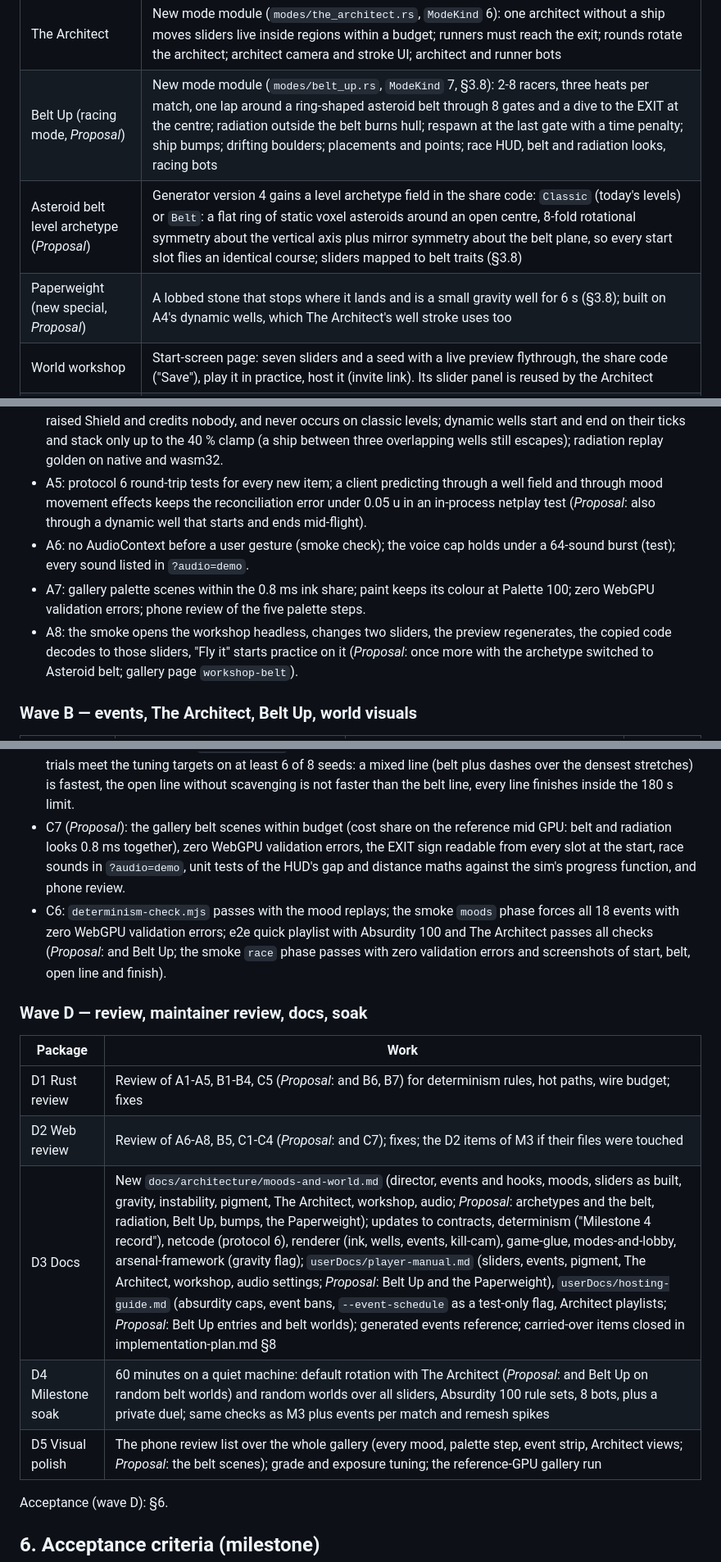
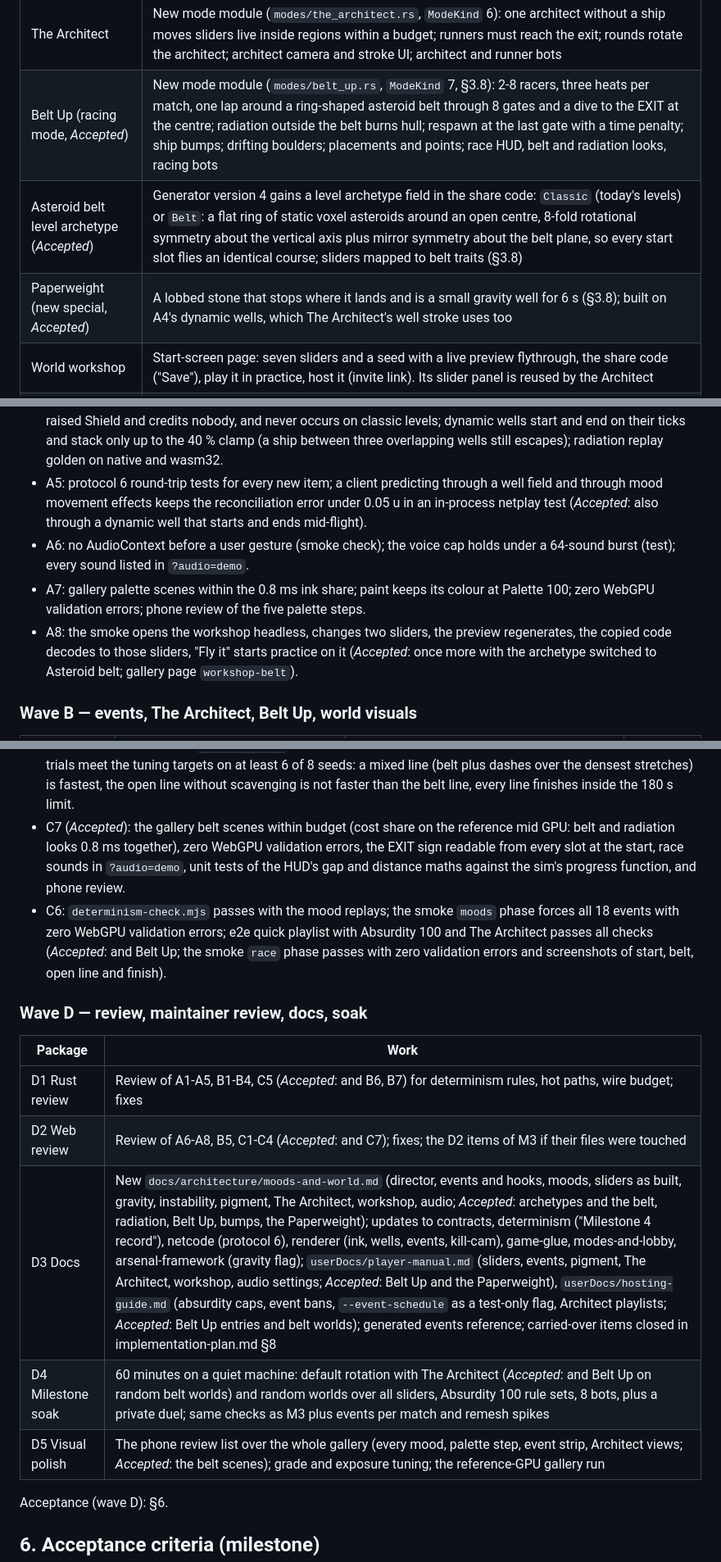
Before and after one commit to Nusi42/LooseScrews, a Markdown page: docs/milestone-4-plan.md, 3 parts joined by grey strips. Shown at 82% size. Rendered like a GitHub page.

Commit message:
docs(plan): accept the Belt Up design
Resolve the Belt Up proposals in the milestone plan and the design
doc.

Co-Authored-By: Claude Opus 5.5 <noreply@anthropic.com>

```diff
--- a/docs/milestone-4-plan.md
+++ b/docs/milestone-4-plan.md
@@ -24,9 +24,9 @@ Input taken before planning:
 | Absurdity slider | The director's input; combined with the rule set's Absurdity cap (§3.1) |
 | Monochrome levels and pigment | Palette 80+ makes a monochrome level: pigment pickups colour your ship (more damage, visible to everyone); grey ships blend in. Last Color Standing gets pigment pickups that restore colour (deferred from M3) |
 | The Architect | New mode module (`modes/the_architect.rs`, `ModeKind` 6): one architect without a ship moves sliders live inside regions within a budget; runners must reach the exit; rounds rotate the architect; architect camera and stroke UI; architect and runner bots |
-| Belt Up (racing mode, *Proposal*) | New mode module (`modes/belt_up.rs`, `ModeKind` 7, §3.8): 2-8 racers, three heats per match, one lap around a ring-shaped asteroid belt through 8 gates and a dive to the EXIT at the centre; radiation outside the belt burns hull; respawn at the last gate with a time penalty; ship bumps; drifting boulders; placements and points; race HUD, belt and radiation looks, racing bots |
-| Asteroid belt level archetype (*Proposal*) | Generator version 4 gains a level archetype field in the share code: `Classic` (today's levels) or `Belt`: a flat ring of static voxel asteroids around an open centre, 8-fold rotational symmetry about the vertical axis plus mirror symmetry about the belt plane, so every start slot flies an identical course; sliders mapped to belt traits (§3.8) |
-| Paperweight (new special, *Proposal*) | A lobbed stone that stops where it lands and is a small gravity well for 6 s (§3.8); built on A4's dynamic wells, which The Architect's well stroke uses too |
+| Belt Up (racing mode, *Accepted*) | New mode module (`modes/belt_up.rs`, `ModeKind` 7, §3.8): 2-8 racers, three heats per match, one lap around a ring-shaped asteroid belt through 8 gates and a dive to the EXIT at the centre; radiation outside the belt burns hull; respawn at the last gate with a time penalty; ship bumps; drifting boulders; placements and points; race HUD, belt and radiation looks, racing bots |
+| Asteroid belt level archetype (*Accepted*) | Generator version 4 gains a level archetype field in the share code: `Classic` (today's levels) or `Belt`: a flat ring of static voxel asteroids around an open centre, 8-fold rotational symmetry about the vertical axis plus mirror symmetry about the belt plane, so every start slot flies an identical course; sliders mapped to belt traits (§3.8) |
+| Paperweight (new special, *Accepted*) | A lobbed stone that stops where it lands and is a small gravity well for 6 s (§3.8); built on A4's dynamic wells, which The Architect's well stroke uses too |
 | World workshop | Start-screen page: seven sliders and a seed with a live preview flythrough, the share code ("Save"), play it in practice, host it (invite link). Its slider panel is reused by the Architect |
 | Bots | Bots handle wells (counter-thrust, avoid cores), cave-ins and rubble (re-plan), pigment, every event (shoot drones and mimics, avoid ducks and the paw, hold still for pizza, collect hats), and play The Architect as runner and as architect |
 | Carried over (from M2, via M3) | **Tectonic collapse tick**: the single exact 35 u crater's bake still costs 3.5-5.3 ms; make it cheaper in `ls-worldgen` (skip `room_open` for corners the edit leaves unchanged, or bake big craters lazily per chunk); target < 2 ms (`crates/ls-game/tests/tectonic_tick.rs` holds it to 8 ms today) |
@@ -229,10 +229,10 @@ Acceptance (wave A):
 - A2: collapse tick < 2 ms in `tectonic_tick.rs`; mine-shaft corner error at feature cells p95 <= 0.03 u (`mesh_quality`); mesh time within +20 % (busy chunk native, wasm p95), thin-rock and fold criteria from §3.6; The Squeeze remesh benchmark still within its 3 ms p99; gallery `mine-shaft`, `mine-corner` (new), `cave-sunbeam`, `fit-tunnel` (bore mouth) before and after.
 - A3: with Absurdity 0, Instability 0 and no wells, `REPLAY_GOLDEN_HASH` and all nine mode replays unchanged; director statistics over 200 simulated 5-minute matches per Absurdity 0/20/50/100 within 20 % of the §3.1 expectations, 0 events at 0 or with a rule set cap of 0, none in warm-up; vetoes and bans tested; rule set code format 5 round-trips every built-in rule set and decodes format 4 codes.
 - A4: a ship at full thrust escapes every well at Gravity Chaos 100 (test), bolts and kinetic rounds unbent, missiles bent; cave-ins follow the tuning targets at Instability 30 and 100, never at 0, never enclose a ship (property test over 8 seeds); pigment rules (damage bonus, expiry, drop on death, Last Color Standing restore); gravity, cave-in and pigment replays golden on native and wasm32. *Proposal (Belt Up)*: the dose rate follows the §3.8 profile (0 deep inside the belt and in the cocoon, 2 hp/s at the surface, the slope, the cap; unit tests), radiation passes a raised Shield and credits nobody, and never occurs on classic levels; dynamic wells start and end on their ticks and stack only up to the 40 % clamp (a ship between three overlapping wells still escapes); radiation replay golden on native and wasm32.
-- A5: protocol 6 round-trip tests for every new item; a client predicting through a well field and through mood movement effects keeps the reconciliation error under 0.05 u in an in-process netplay test (*Proposal*: also through a dynamic well that starts and ends mid-flight).
+- A5: protocol 6 round-trip tests for every new item; a client predicting through a well field and through mood movement effects keeps the reconciliation error under 0.05 u in an in-process netplay test (*Accepted*: also through a dynamic well that starts and ends mid-flight).
 - A6: no AudioContext before a user gesture (smoke check); the voice cap holds under a 64-sound burst (test); every sound listed in `?audio=demo`.
 - A7: gallery palette scenes within the 0.8 ms ink share; paint keeps its colour at Palette 100; zero WebGPU validation errors; phone review of the five palette steps.
-- A8: the smoke opens the workshop headless, changes two sliders, the preview regenerates, the copied code decodes to those sliders, "Fly it" starts practice on it (*Proposal*: once more with the archetype switched to Asteroid belt; gallery page `workshop-belt`).
+- A8: the smoke opens the workshop headless, changes two sliders, the preview regenerates, the copied code decodes to those sliders, "Fly it" starts practice on it (*Accepted*: once more with the archetype switched to Asteroid belt; gallery page `workshop-belt`).
 
 ### Wave B — events, The Architect, Belt Up, world visuals
 
@@ -277,18 +277,18 @@ Acceptance (wave C):
 - C1-C3: for each event, gallery strip `event-<id>` (announce, peak, aftermath) within budget, its sound in `?audio=demo`, unit tests of its timeline and packing, and phone review; events whose look is not accepted in review stay `enabled: false` in their data file until fixed.
 - C4: the browser smoke plays an Architect round with an architect page and a runner page: a stroke placed, telegraphed on the runner's page, applied, budget spent.
 - C5: `mood_matches.rs` and the Architect bot match pass in release; reconciliation error max 0.1 u near wells and ducks. *Proposal (Belt Up)*: `race_match.rs` passes in release with every bot finishing at least 2 of 3 heats; the time trials meet the tuning targets on at least 6 of 8 seeds: a mixed line (belt plus dashes over the densest stretches) is fastest, the open line without scavenging is not faster than the belt line, every line finishes inside the 180 s limit.
-- C7 (*Proposal*): the gallery belt scenes within budget (cost share on the reference mid GPU: belt and radiation looks 0.8 ms together), zero WebGPU validation errors, the EXIT sign readable from every slot at the start, race sounds in `?audio=demo`, unit tests of the HUD's gap and distance maths against the sim's progress function, and phone review.
-- C6: `determinism-check.mjs` passes with the mood replays; the smoke `moods` phase forces all 18 events with zero WebGPU validation errors; e2e quick playlist with Absurdity 100 and The Architect passes all checks (*Proposal*: and Belt Up; the smoke `race` phase passes with zero validation errors and screenshots of start, belt, open line and finish).
+- C7 (*Accepted*): the gallery belt scenes within budget (cost share on the reference mid GPU: belt and radiation looks 0.8 ms together), zero WebGPU validation errors, the EXIT sign readable from every slot at the start, race sounds in `?audio=demo`, unit tests of the HUD's gap and distance maths against the sim's progress function, and phone review.
+- C6: `determinism-check.mjs` passes with the mood replays; the smoke `moods` phase forces all 18 events with zero WebGPU validation errors; e2e quick playlist with Absurdity 100 and The Architect passes all checks (*Accepted*: and Belt Up; the smoke `race` phase passes with zero validation errors and screenshots of start, belt, open line and finish).
 
 ### Wave D — review, maintainer review, docs, soak
 
 | Package | Work |
 | --- | --- |
-| D1 Rust review | Review of A1-A5, B1-B4, C5 (*Proposal*: and B6, B7) for determinism rules, hot paths, wire budget; fixes |
-| D2 Web review | Review of A6-A8, B5, C1-C4 (*Proposal*: and C7); fixes; the D2 items of M3 if their files were touched |
-| D3 Docs | New `docs/architecture/moods-and-world.md` (director, events and hooks, moods, sliders as built, gravity, instability, pigment, The Architect, workshop, audio; *Proposal*: archetypes and the belt, radiation, Belt Up, bumps, the Paperweight); updates to contracts, determinism ("Milestone 4 record"), netcode (protocol 6), renderer (ink, wells, events, kill-cam), game-glue, modes-and-lobby, arsenal-framework (gravity flag); `userDocs/player-manual.md` (sliders, events, pigment, The Architect, workshop, audio settings; *Proposal*: Belt Up and the Paperweight), `userDocs/hosting-guide.md` (absurdity caps, event bans, `--event-schedule` as a test-only flag, Architect playlists; *Proposal*: Belt Up entries and belt worlds); generated events reference; carried-over items closed in implementation-plan.md §8 |
-| D4 Milestone soak | 60 minutes on a quiet machine: default rotation with The Architect (*Proposal*: and Belt Up on random belt worlds) and random worlds over all sliders, Absurdity 100 rule sets, 8 bots, plus a private duel; same checks as M3 plus events per match and remesh spikes |
-| D5 Visual polish | The phone review list over the whole gallery (every mood, palette step, event strip, Architect views; *Proposal*: the belt scenes); grade and exposure tuning; the reference-GPU gallery run |
+| D1 Rust review | Review of A1-A5, B1-B4, C5 (*Accepted*: and B6, B7) for determinism rules, hot paths, wire budget; fixes |
+| D2 Web review | Review of A6-A8, B5, C1-C4 (*Accepted*: and C7); fixes; the D2 items of M3 if their files were touched |
+| D3 Docs | New `docs/architecture/moods-and-world.md` (director, events and hooks, moods, sliders as built, gravity, instability, pigment, The Architect, workshop, audio; *Accepted*: archetypes and the belt, radiation, Belt Up, bumps, the Paperweight); updates to contracts, determinism ("Milestone 4 record"), netcode (protocol 6), renderer (ink, wells, events, kill-cam), game-glue, modes-and-lobby, arsenal-framework (gravity flag); `userDocs/player-manual.md` (sliders, events, pigment, The Architect, workshop, audio settings; *Accepted*: Belt Up and the Paperweight), `userDocs/hosting-guide.md` (absurdity caps, event bans, `--event-schedule` as a test-only flag, Architect playlists; *Accepted*: Belt Up entries and belt worlds); generated events reference; carried-over items closed in implementation-plan.md §8 |
+| D4 Milestone soak | 60 minutes on a quiet machine: default rotation with The Architect (*Accepted*: and Belt Up on random belt worlds) and random worlds over all sliders, Absurdity 100 rule sets, 8 bots, plus a private duel; same checks as M3 plus events per match and remesh spikes |
+| D5 Visual polish | The phone review list over the whole gallery (every mood, palette step, event strip, Architect views; *Accepted*: the belt scenes); grade and exposure tuning; the reference-GPU gallery run |
 
 Acceptance (wave D): §6.
 
```
Also changed, not shown: other parts of docs/milestone-4-plan.md (+55 -53 lines), docs/design/game-design-doc.md (+2 -2 lines).
